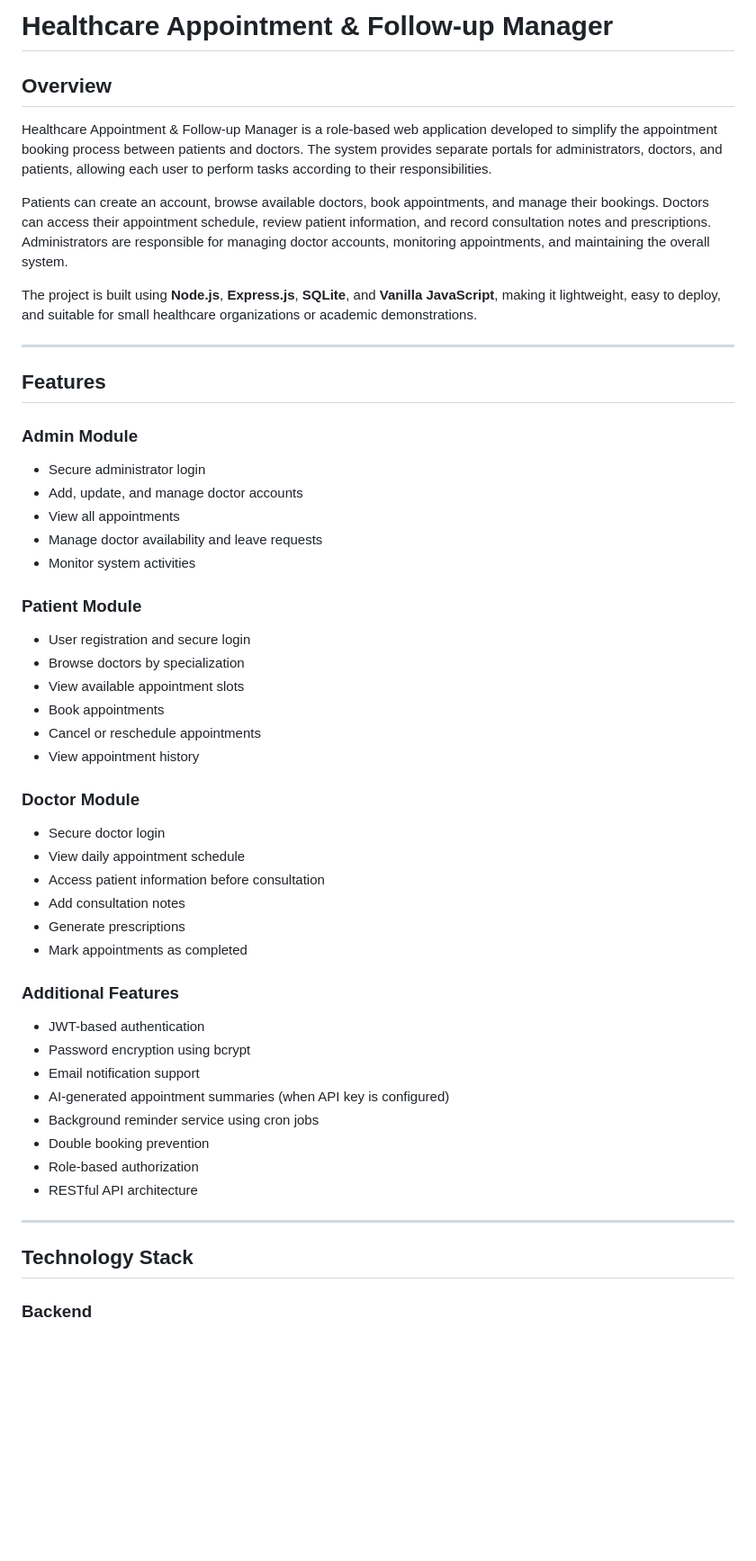
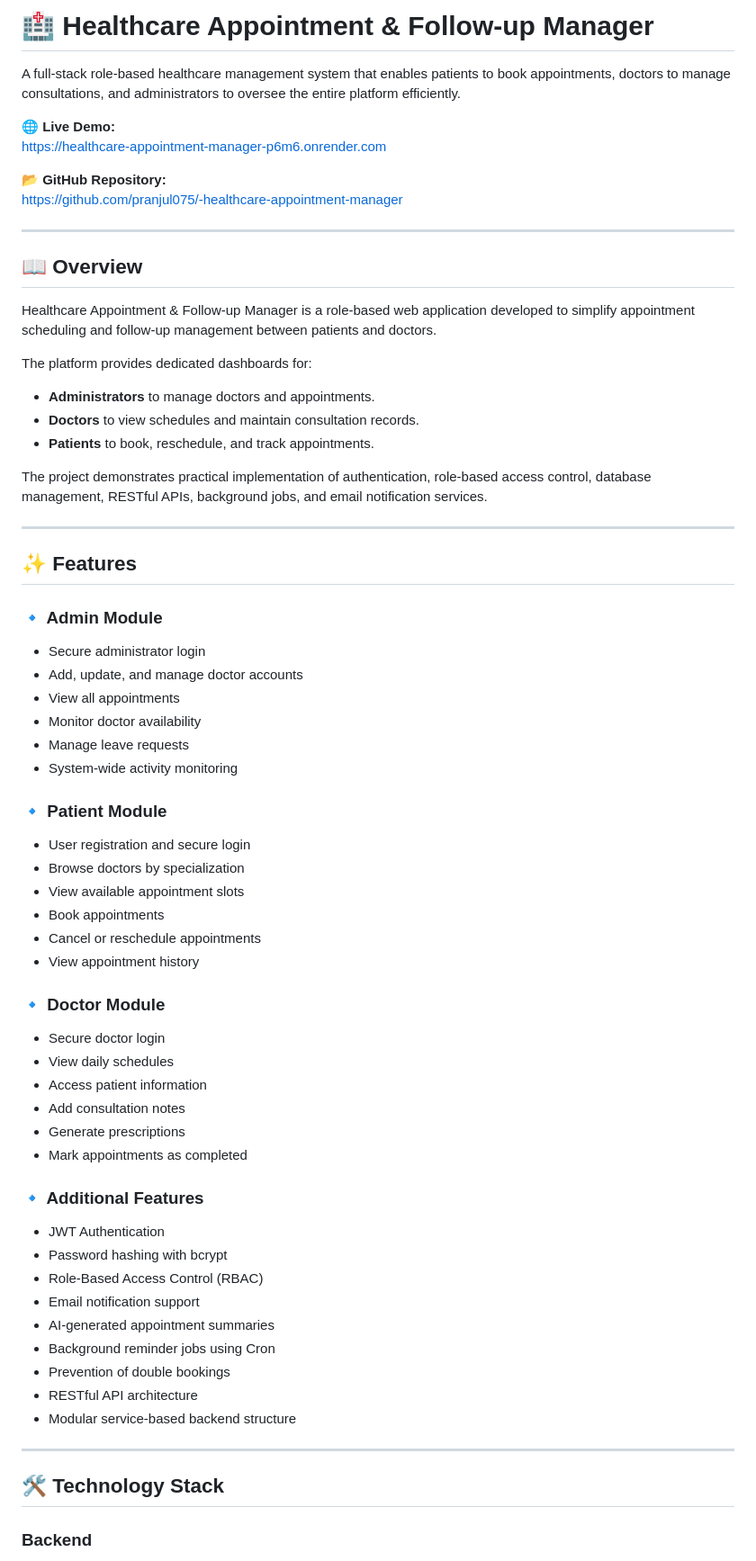
Before and after one commit to pranjul075/-healthcare-appointment-manager, a Markdown page: README.md, the part around one of its changes. Shown at 90% size. GitHub-like rendering; blank space fills up the shorter version.

```diff
--- a/README.md
+++ b/README.md
@@ -1,26 +1,41 @@
-# Healthcare Appointment & Follow-up Manager
+# 🏥 Healthcare Appointment & Follow-up Manager
 
-## Overview
+A full-stack role-based healthcare management system that enables patients to book appointments, doctors to manage consultations, and administrators to oversee the entire platform efficiently.
 
-Healthcare Appointment & Follow-up Manager is a role-based web application developed to simplify the appointment booking process between patients and doctors. The system provides separate portals for administrators, doctors, and patients, allowing each user to perform tasks according to their responsibilities.
+🌐 **Live Demo:**
+https://healthcare-appointment-manager-p6m6.onrender.com
 
-Patients can create an account, browse available doctors, book appointments, and manage their bookings. Doctors can access their appointment schedule, review patient information, and record consultation notes and prescriptions. Administrators are responsible for managing doctor accounts, monitoring appointments, and maintaining the overall system.
-
-The project is built using **Node.js**, **Express.js**, **SQLite**, and **Vanilla JavaScript**, making it lightweight, easy to deploy, and suitable for small healthcare organizations or academic demonstrations.
+📂 **GitHub Repository:**
+https://github.com/pranjul075/-healthcare-appointment-manager
 
 ---
 
-## Features
+## 📖 Overview
 
-### Admin Module
+Healthcare Appointment & Follow-up Manager is a role-based web application developed to simplify appointment scheduling and follow-up management between patients and doctors.
+
+The platform provides dedicated dashboards for:
+
+- **Administrators** to manage doctors and appointments.
+- **Doctors** to view schedules and maintain consultation records.
+- **Patients** to book, reschedule, and track appointments.
+
+The project demonstrates practical implementation of authentication, role-based access control, database management, RESTful APIs, background jobs, and email notification services.
+
+---
+
+## ✨ Features
+
+### 🔹 Admin Module
 
 - Secure administrator login
 - Add, update, and manage doctor accounts
 - View all appointments
-- Manage doctor availability and leave requests
-- Monitor system activities
+- Monitor doctor availability
+- Manage leave requests
+- System-wide activity monitoring
 
-### Patient Module
+### 🔹 Patient Module
 
 - User registration and secure login
 - Browse doctors by specialization
@@ -29,29 +44,30 @@ The project is built using **Node.js**, **Express.js**, **SQLite**, and **Vanill
 - Cancel or reschedule appointments
 - View appointment history
 
-### Doctor Module
+### 🔹 Doctor Module
 
 - Secure doctor login
-- View daily appointment schedule
-- Access patient information before consultation
+- View daily schedules
+- Access patient information
 - Add consultation notes
 - Generate prescriptions
 - Mark appointments as completed
 
-### Additional Features
+### 🔹 Additional Features
 
-- JWT-based authentication
-- Password encryption using bcrypt
+- JWT Authentication
+- Password hashing with bcrypt
+- Role-Based Access Control (RBAC)
 - Email notification support
-- AI-generated appointment summaries (when API key is configured)
-- Background reminder service using cron jobs
-- Double booking prevention
-- Role-based authorization
+- AI-generated appointment summaries
+- Background reminder jobs using Cron
+- Prevention of double bookings
 - RESTful API architecture
+- Modular service-based backend structure
 
 ---
 
-## Technology Stack
+## 🛠 Technology Stack
 
 ### Backend
 
```
Also changed, not shown: other parts of README.md (+131 -56 lines).
